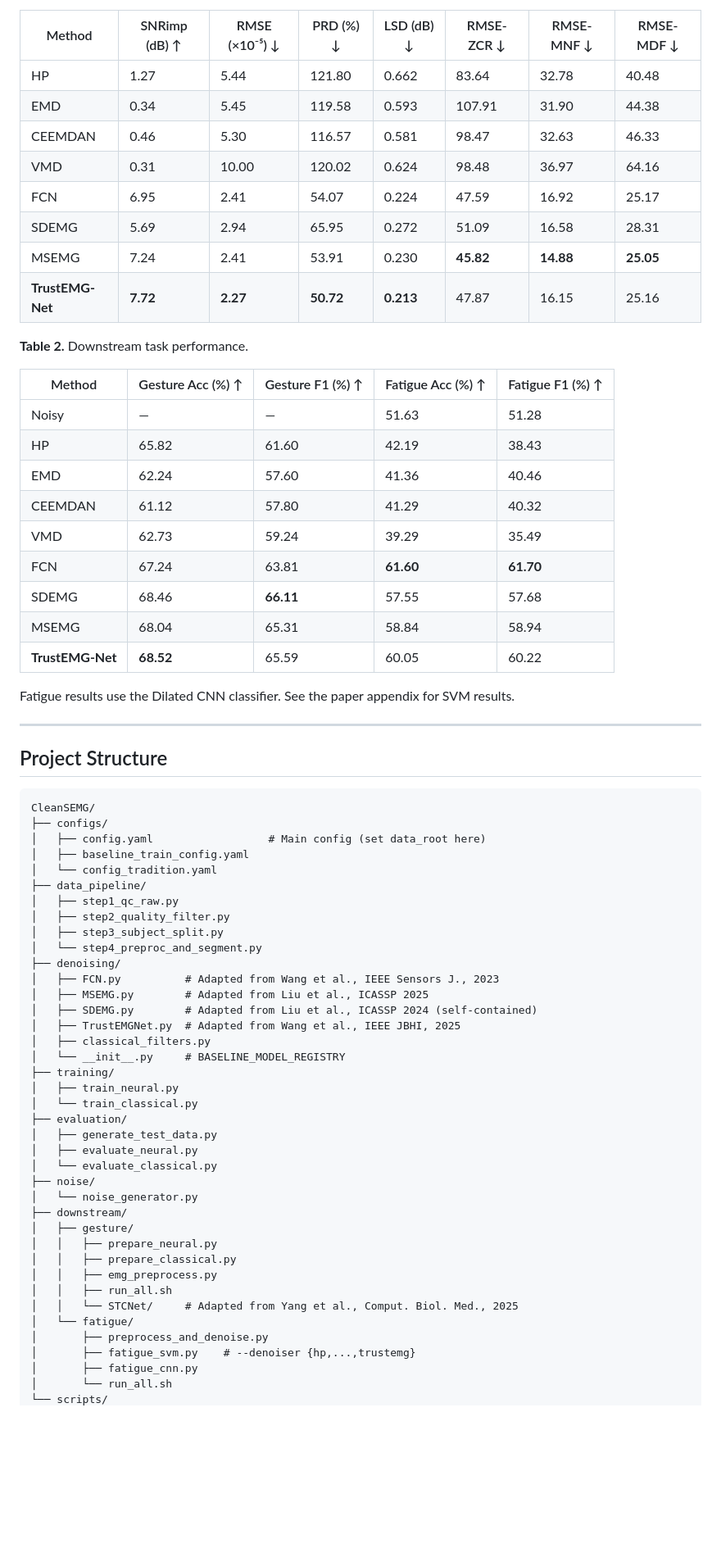
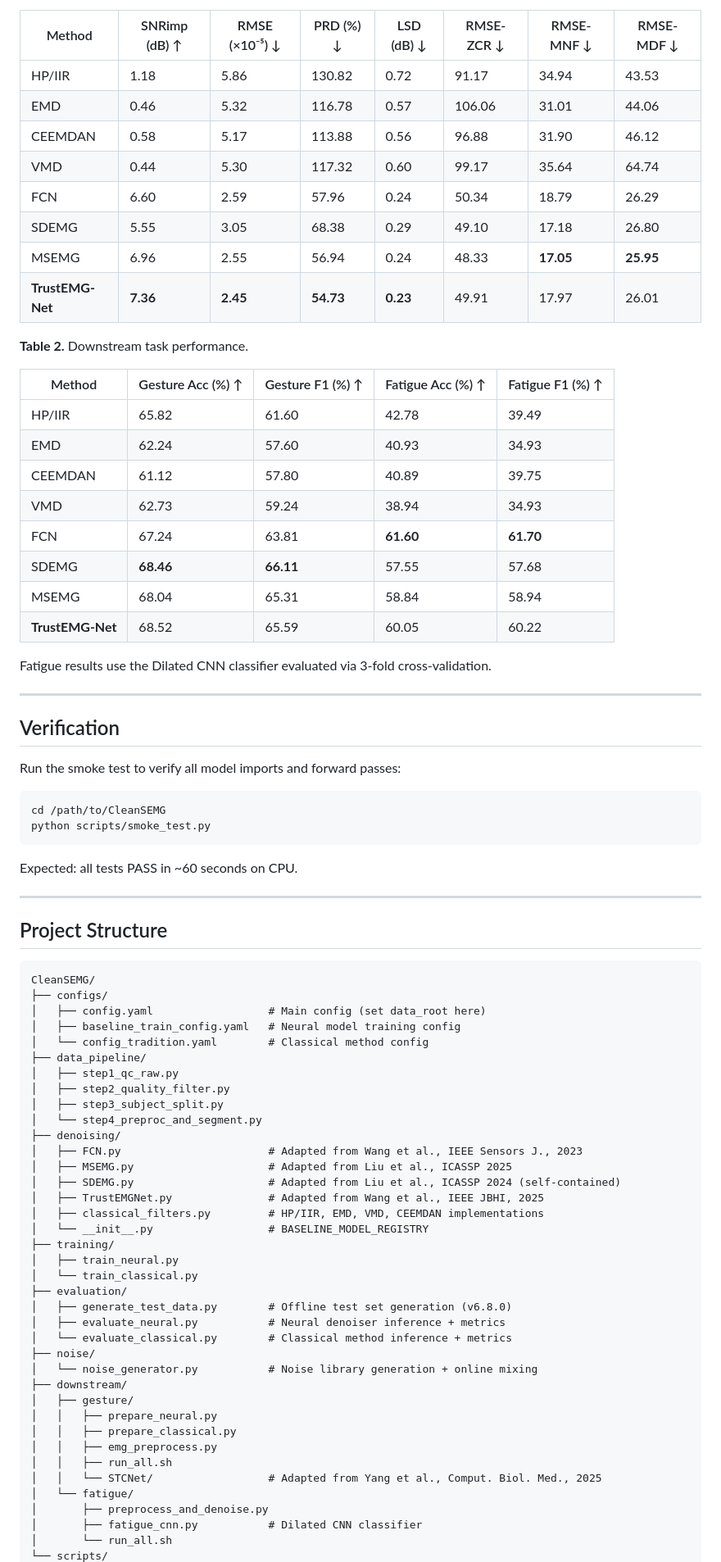
Before and after one commit to HowardShih/CleanSEMG, a Markdown page: README.md, the part around one of its changes. Shown at 82% size. GitHub-like rendering; blank space fills up the shorter version.

````diff
--- a/README.md
+++ b/README.md
@@ -255,30 +255,42 @@ Supported `--denoiser`: `hp`, `emd`, `vmd`, `ceemdan`, `fcn`, `msemg`, `sdemg`,
 
 | Method | SNRimp (dB) ↑ | RMSE (×10⁻⁵) ↓ | PRD (%) ↓ | LSD (dB) ↓ | RMSE-ZCR ↓ | RMSE-MNF ↓ | RMSE-MDF ↓ |
 |---|---|---|---|---|---|---|---|
-| HP | 1.27 | 5.44 | 121.80 | 0.662 | 83.64 | 32.78 | 40.48 |
-| EMD | 0.34 | 5.45 | 119.58 | 0.593 | 107.91 | 31.90 | 44.38 |
-| CEEMDAN | 0.46 | 5.30 | 116.57 | 0.581 | 98.47 | 32.63 | 46.33 |
-| VMD | 0.31 | 10.00 | 120.02 | 0.624 | 98.48 | 36.97 | 64.16 |
-| FCN | 6.95 | 2.41 | 54.07 | 0.224 | 47.59 | 16.92 | 25.17 |
-| SDEMG | 5.69 | 2.94 | 65.95 | 0.272 | 51.09 | 16.58 | 28.31 |
-| MSEMG | 7.24 | 2.41 | 53.91 | 0.230 | **45.82** | **14.88** | **25.05** |
-| **TrustEMG-Net** | **7.72** | **2.27** | **50.72** | **0.213** | 47.87 | 16.15 | 25.16 |
+| HP/IIR | 1.18 | 5.86 | 130.82 | 0.72 | 91.17 | 34.94 | 43.53 |
+| EMD | 0.46 | 5.32 | 116.78 | 0.57 | 106.06 | 31.01 | 44.06 |
+| CEEMDAN | 0.58 | 5.17 | 113.88 | 0.56 | 96.88 | 31.90 | 46.12 |
+| VMD | 0.44 | 5.30 | 117.32 | 0.60 | 99.17 | 35.64 | 64.74 |
+| FCN | 6.60 | 2.59 | 57.96 | 0.24 | 50.34 | 18.79 | 26.29 |
+| SDEMG | 5.55 | 3.05 | 68.38 | 0.29 | 49.10 | 17.18 | 26.80 |
+| MSEMG | 6.96 | 2.55 | 56.94 | 0.24 | 48.33 | **17.05** | **25.95** |
+| **TrustEMG-Net** | **7.36** | **2.45** | **54.73** | **0.23** | 49.91 | 17.97 | 26.01 |
 
 **Table 2.** Downstream task performance.
 
 | Method | Gesture Acc (%) ↑ | Gesture F1 (%) ↑ | Fatigue Acc (%) ↑ | Fatigue F1 (%) ↑ |
 |---|---|---|---|---|
-| Noisy | — | — | 51.63 | 51.28 |
-| HP | 65.82 | 61.60 | 42.19 | 38.43 |
-| EMD | 62.24 | 57.60 | 41.36 | 40.46 |
-| CEEMDAN | 61.12 | 57.80 | 41.29 | 40.32 |
-| VMD | 62.73 | 59.24 | 39.29 | 35.49 |
+| HP/IIR | 65.82 | 61.60 | 42.78 | 39.49 |
+| EMD | 62.24 | 57.60 | 40.93 | 34.93 |
+| CEEMDAN | 61.12 | 57.80 | 40.89 | 39.75 |
+| VMD | 62.73 | 59.24 | 38.94 | 34.93 |
 | FCN | 67.24 | 63.81 | **61.60** | **61.70** |
-| SDEMG | 68.46 | **66.11** | 57.55 | 57.68 |
+| SDEMG | **68.46** | **66.11** | 57.55 | 57.68 |
 | MSEMG | 68.04 | 65.31 | 58.84 | 58.94 |
-| **TrustEMG-Net** | **68.52** | 65.59 | 60.05 | 60.22 |
+| **TrustEMG-Net** | 68.52 | 65.59 | 60.05 | 60.22 |
 
-Fatigue results use the Dilated CNN classifier. See the paper appendix for SVM results.
+Fatigue results use the Dilated CNN classifier evaluated via 3-fold cross-validation.
+
+---
+
+## Verification
+
+Run the smoke test to verify all model imports and forward passes:
+
+```bash
+cd /path/to/CleanSEMG
+python scripts/smoke_test.py
+```
+
+Expected: all tests PASS in ~60 seconds on CPU.
 
 ---
 
@@ -288,39 +300,38 @@ Fatigue results use the Dilated CNN classifier. See the paper appendix for SVM r
 CleanSEMG/
 ├── configs/
 │   ├── config.yaml                  # Main config (set data_root here)
-│   ├── baseline_train_config.yaml
-│   └── config_tradition.yaml
+│   ├── baseline_train_config.yaml   # Neural model training config
+│   └── config_tradition.yaml        # Classical method config
 ├── data_pipeline/
 │   ├── step1_qc_raw.py
 │   ├── step2_quality_filter.py
 │   ├── step3_subject_split.py
 │   └── step4_preproc_and_segment.py
 ├── denoising/
-│   ├── FCN.py          # Adapted from Wang et al., IEEE Sensors J., 2023
-│   ├── MSEMG.py        # Adapted from Liu et al., ICASSP 2025
-│   ├── SDEMG.py        # Adapted from Liu et al., ICASSP 2024 (self-contained)
-│   ├── TrustEMGNet.py  # Adapted from Wang et al., IEEE JBHI, 2025
-│   ├── classical_filters.py
-│   └── __init__.py     # BASELINE_MODEL_REGISTRY
+│   ├── FCN.py                       # Adapted from Wang et al., IEEE Sensors J., 2023
+│   ├── MSEMG.py                     # Adapted from Liu et al., ICASSP 2025
+│   ├── SDEMG.py                     # Adapted from Liu et al., ICASSP 2024 (self-contained)
+│   ├── TrustEMGNet.py               # Adapted from Wang et al., IEEE JBHI, 2025
+│   ├── classical_filters.py         # HP/IIR, EMD, VMD, CEEMDAN implementations
+│   └── __init__.py                  # BASELINE_MODEL_REGISTRY
 ├── training/
 │   ├── train_neural.py
 │   └── train_classical.py
 ├── evaluation/
-│   ├── generate_test_data.py
-│   ├── evaluate_neural.py
-│   └── evaluate_classical.py
+│   ├── generate_test_data.py        # Offline test set generation (v6.8.0)
+│   ├── evaluate_neural.py           # Neural denoiser inference + metrics
+│   └── evaluate_classical.py        # Classical method inference + metrics
 ├── noise/
-│   └── noise_generator.py
+│   └── noise_generator.py           # Noise library generation + online mixing
 ├── downstream/
 │   ├── gesture/
 │   │   ├── prepare_neural.py
 │   │   ├── prepare_classical.py
 │   │   ├── emg_preprocess.py
 │   │   ├── run_all.sh
-│   │   └── STCNet/     # Adapted from Yang et al., Comput. Biol. Med., 2025
+│   │   └── STCNet/                  # Adapted from Yang et al., Comput. Biol. Med., 2025
 │   └── fatigue/
 │       ├── preprocess_and_denoise.py
-│       ├── fatigue_svm.py    # --denoiser {hp,...,trustemg}
-│       ├── fatigue_cnn.py
+│       ├── fatigue_cnn.py           # Dilated CNN classifier
 │       └── run_all.sh
 └── scripts/
````
Also changed, not shown: other parts of README.md (+89 -97 lines).
